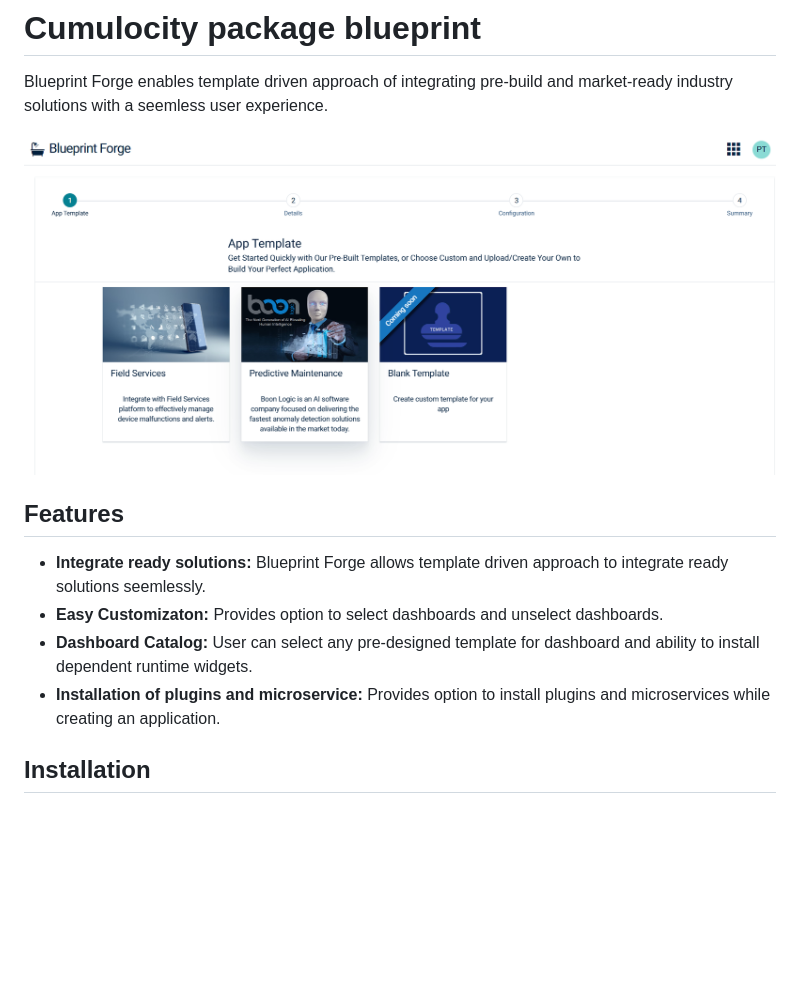
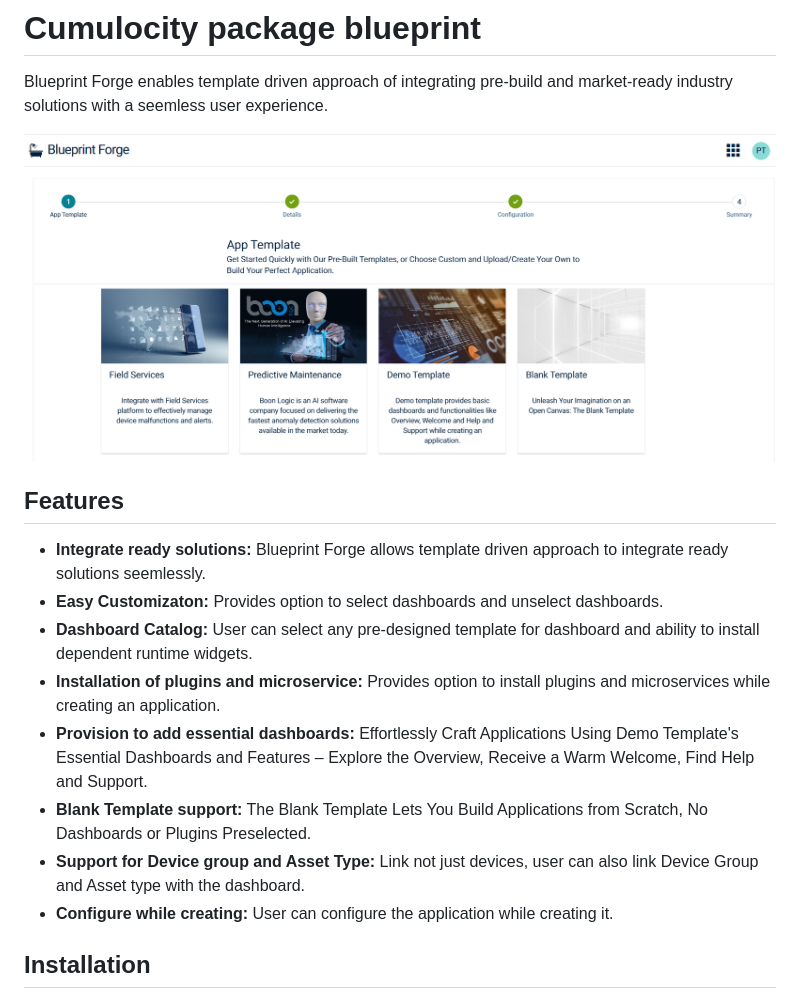
Before and after one commit to Cumulocity-IoT/cumulocity-blueprint-forge, a Markdown page: README.md, the part around the change. GitHub-like rendering; pictures changed too: assets/blueprint-forge.png; blank space fills up the shorter version.

Commit message:
Package json and readme file changes

```diff
--- a/README.md
+++ b/README.md
@@ -10,6 +10,10 @@ with a seemless user experience.
 * **Easy Customizaton:** Provides option to select dashboards and unselect dashboards.
 * **Dashboard Catalog:** User can select any pre-designed template for dashboard and ability to install dependent runtime widgets.
 * **Installation of plugins and microservice:** Provides option to install plugins and microservices while creating an application.
+* **Provision to add essential dashboards:** Effortlessly Craft Applications Using Demo Template's Essential Dashboards and Features – Explore the Overview, Receive a Warm Welcome, Find Help and Support.
+* **Blank Template support:** The Blank Template Lets You Build Applications from Scratch, No Dashboards or Plugins Preselected.
+* **Support for Device group and Asset Type:** Link not just devices, user can also link Device Group and Asset type with the dashboard.
+* **Configure while creating:** User can configure the application while creating it.
 
 ## Installation
 
```
Also changed, not shown: 2 other files.
